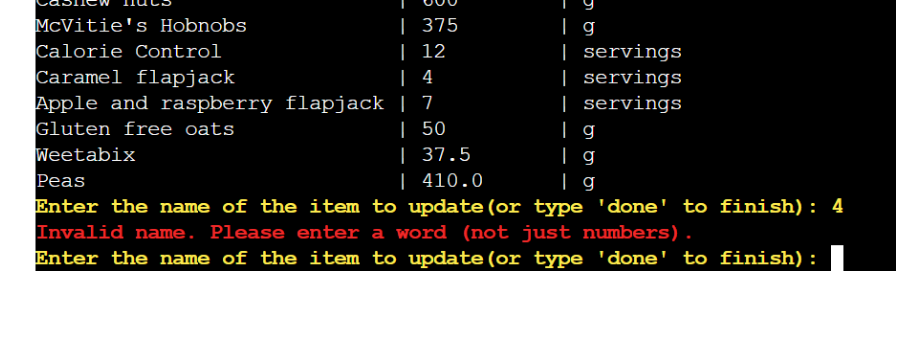
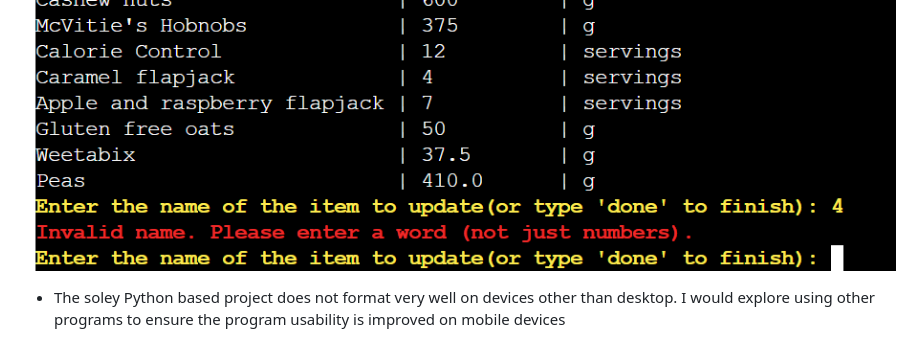
Before and after one commit to David5p/family_shopping_list, a Markdown page: README.md, the part around the change. Drawn GitHub-style; blank space fills up the shorter version.

Commit message:
Known and fixed bug to ReadMe

```diff
--- a/README.md
+++ b/README.md
@@ -418,3 +418,5 @@ The Business Goals of The Capitals and Countries Quiz are:
 
 <p align="center">
   <img src="assets/images/resolved_number_issue.png"alt="Numbers rejected now" />
+
+- The soley Python based project does not format very well on devices other than desktop. I would explore using other programs to ensure the program usability is improved on mobile devices
```
